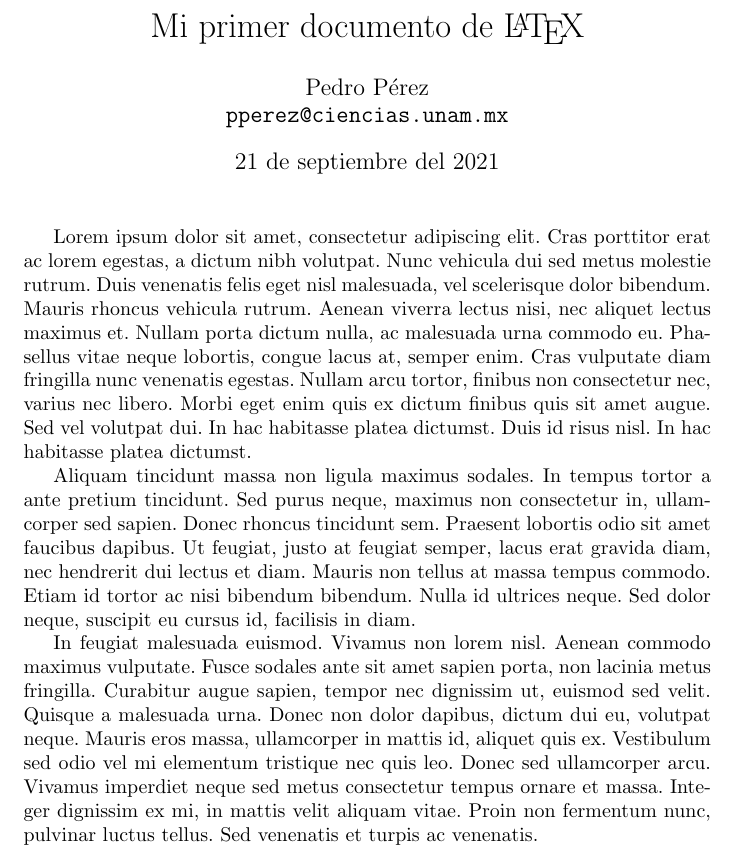
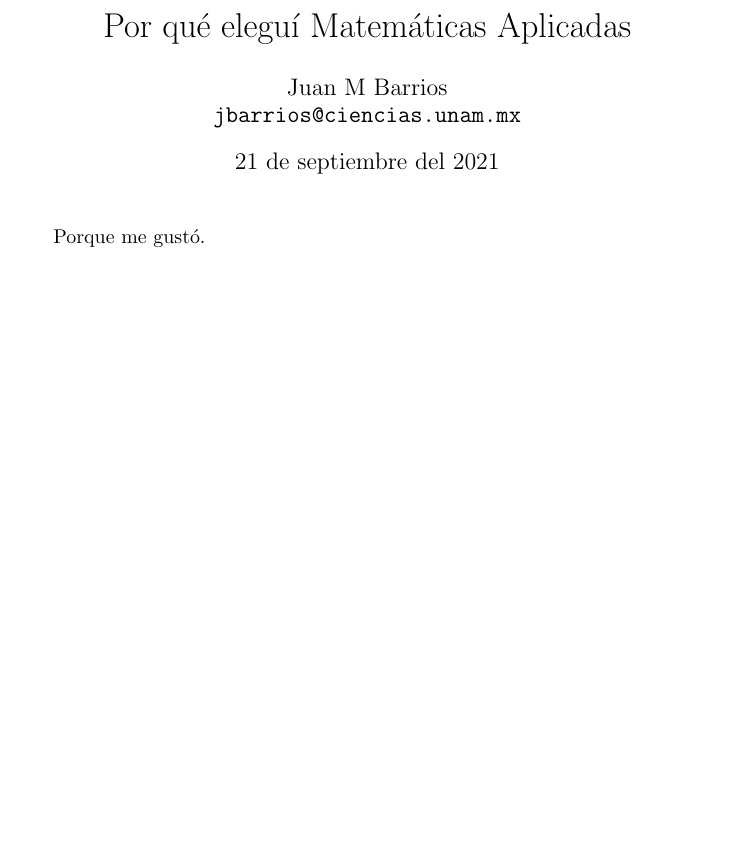
Before and after one commit to jmbarrios/001-latex-basico, a LaTeX document (main.tex): part of the page, cut at the place of the change, the shorter picture padded with empty space. Compiled offline with pdfLaTeX.

Commit message:
Ya acabé

```diff
--- a/main.tex
+++ b/main.tex
@@ -5,41 +5,13 @@
 \usepackage[spanish, mexico]{babel}
 
 %%% Metadatos para el documento
-\title{Mi primer documento de \LaTeX}
-\author{Pedro Pérez\\
-        \texttt{pperez@ciencias.unam.mx}}
+\title{Por qué eleguí Matemáticas Aplicadas}
+\author{Juan M Barrios\\
+        \texttt{jbarrios@ciencias.unam.mx}}
 \date{21 de septiembre del 2021}
 
 %%% Main
 \begin{document}
   \maketitle
-
-  Lorem ipsum dolor sit amet, consectetur adipiscing elit. Cras porttitor erat ac
-  lorem egestas, a dictum nibh volutpat. Nunc vehicula dui sed metus molestie
-  rutrum. Duis venenatis felis eget nisl malesuada, vel scelerisque dolor
-  bibendum. Mauris rhoncus vehicula rutrum. Aenean viverra lectus nisi, nec
-  aliquet lectus maximus et. Nullam porta dictum nulla, ac malesuada urna commodo
-  eu. Phasellus vitae neque lobortis, congue lacus at, semper enim. Cras
-  vulputate diam fringilla nunc venenatis egestas. Nullam arcu tortor, finibus
-  non consectetur nec, varius nec libero. Morbi eget enim quis ex dictum finibus
-  quis sit amet augue. Sed vel volutpat dui. In hac habitasse platea dictumst.
-  Duis id risus nisl. In hac habitasse platea dictumst.
-
-  Aliquam tincidunt massa non ligula maximus sodales. In tempus tortor a ante
-  pretium tincidunt. Sed purus neque, maximus non consectetur in, ullamcorper
-  sed sapien. Donec rhoncus tincidunt sem. Praesent lobortis odio sit amet
-  faucibus dapibus. Ut feugiat, justo at feugiat semper, lacus erat gravida diam,
-  nec hendrerit dui lectus et diam. Mauris non tellus at massa tempus commodo.
-  Etiam id tortor ac nisi bibendum bibendum. Nulla id ultrices neque. Sed dolor
-  neque, suscipit eu cursus id, facilisis in diam.
-
-  In feugiat malesuada euismod. Vivamus non lorem nisl. Aenean commodo maximus
-  vulputate. Fusce sodales ante sit amet sapien porta, non lacinia metus
-  fringilla. Curabitur augue sapien, tempor nec dignissim ut, euismod sed velit.
-  Quisque a malesuada urna. Donec non dolor dapibus, dictum dui eu, volutpat
-  neque. Mauris eros massa, ullamcorper in mattis id, aliquet quis ex. Vestibulum
-  sed odio vel mi elementum tristique nec quis leo. Donec sed ullamcorper arcu.
-  Vivamus imperdiet neque sed metus consectetur tempus ornare et massa. Integer
-  dignissim ex mi, in mattis velit aliquam vitae. Proin non fermentum nunc,
-  pulvinar luctus tellus. Sed venenatis et turpis ac venenatis.
+  Porque me gustó.
 \end{document}
```
